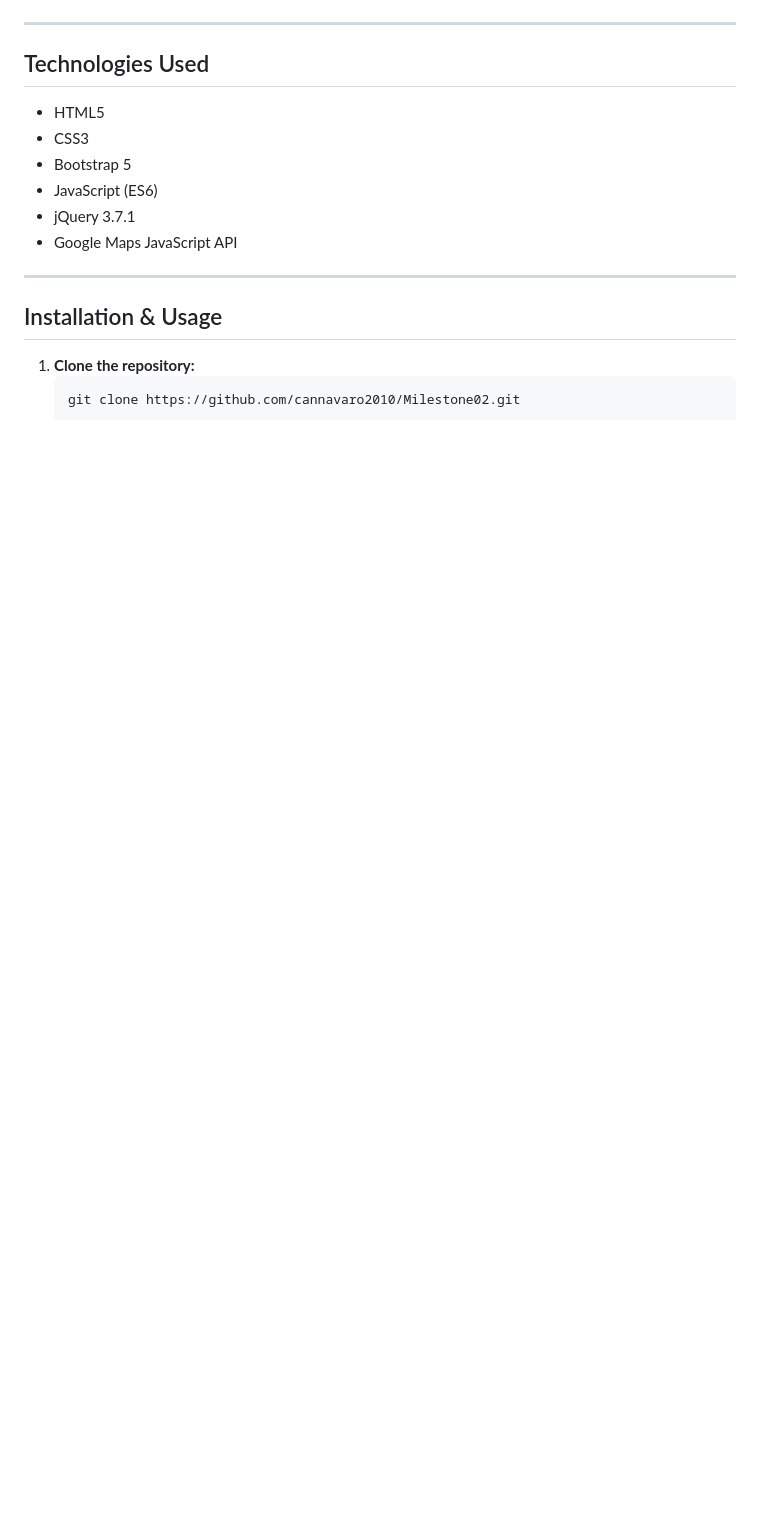
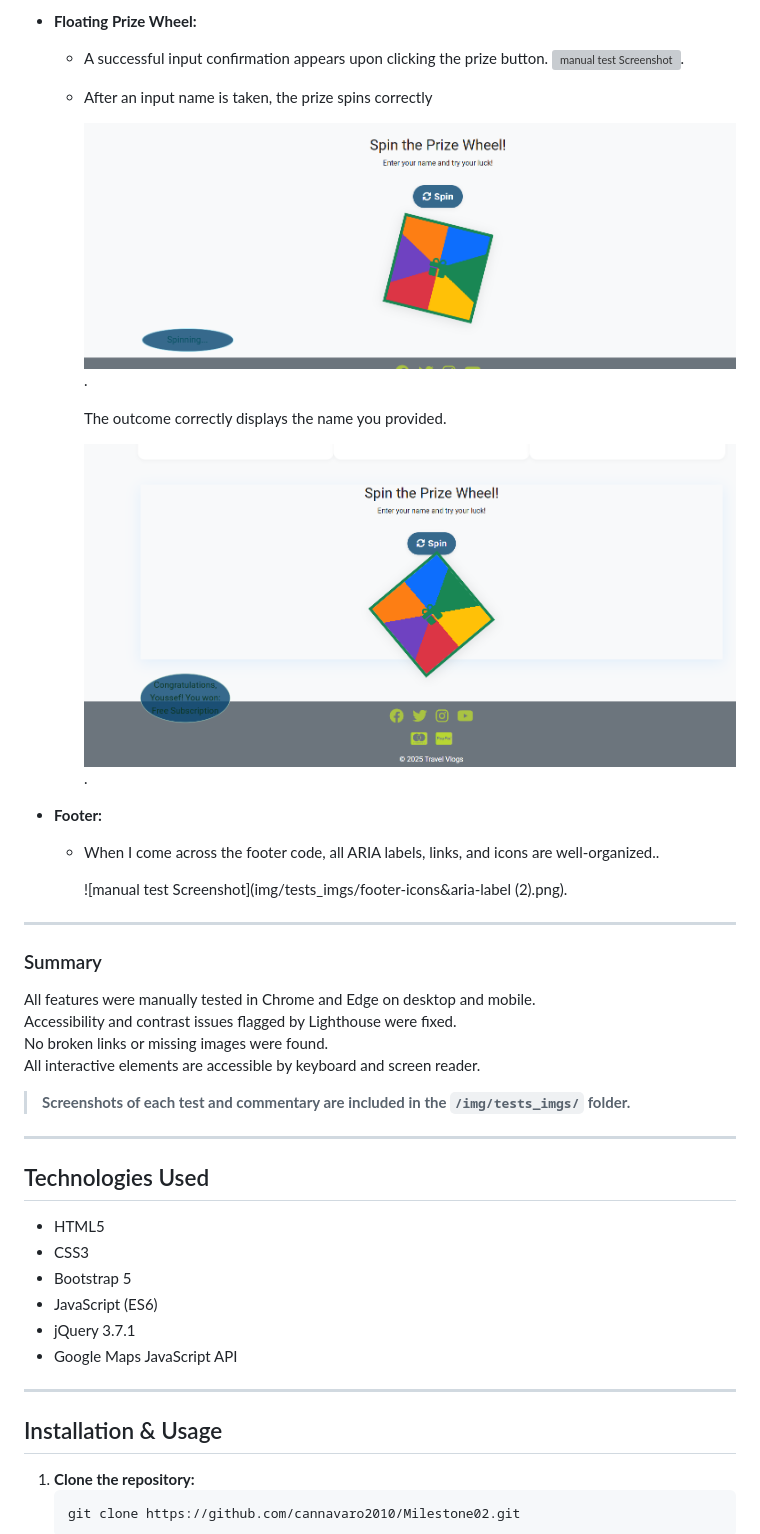
Before and after one commit to cannavaro2010/Milestone02, a Markdown page: README.md, the part around one of its changes. Rendered like a GitHub page; blank space fills up the shorter version; grey boxes are pictures that could not be loaded.

```diff
--- a/README.md
+++ b/README.md
@@ -239,3 +202,31 @@ Below are the test cases, steps, expected results, and actual outcomes:
+- **Floating Prize Wheel:**
+  - A successful input confirmation appears upon clicking the prize button.
+     ![manual test Screenshot](img/tests_imgs/prize-request.png).
+
+  - After an input name is taken, the prize spins correctly
+
+    ![manual test Screenshot](img/tests_imgs/prize-spining-test.png).
+
+    The outcome correctly displays the name you provided.
+
+    ![manual test Screenshot](img/tests_imgs/prize-outcome.png).
+
+- **Footer:**
+  - When I come across the footer code, all ARIA labels, links, and icons are well-organized..
+
+    ![manual test Screenshot](img/tests_imgs/footer-icons&aria-label (2).png).
+
+---
+
+### Summary
+
+All features were manually tested in Chrome and Edge on desktop and mobile.
+Accessibility and contrast issues flagged by Lighthouse were fixed.
+No broken links or missing images were found.
+All interactive elements are accessible by keyboard and screen reader.
+
+
+> **Screenshots of each test and commentary are included in the `/img/tests_imgs/` folder.**
 
 ---
 
```
Also changed, not shown: other parts of README.md (+57 -94 lines).
